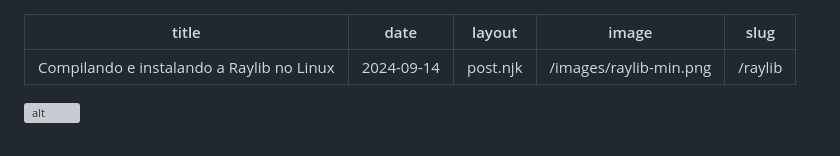
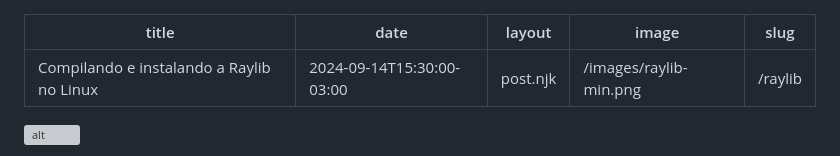
Before and after one commit to Camilotk/blog.camilotk.dev.br, a Markdown page: src/posts/2024_09_14__raylib.md, the part around the change. Drawn GitHub-style; grey boxes are pictures that could not be loaded.

Commit message:
add correct date in the raylib

```diff
--- a/src/posts/2024_09_14__raylib.md
+++ b/src/posts/2024_09_14__raylib.md
@@ -1,6 +1,6 @@
 ---
 title: Compilando e instalando a Raylib no Linux
-date: 2024-09-14
+date: 2024-09-14T15:30:00-03:00
 layout: post.njk
 image: /images/raylib-min.png
 slug: /raylib
```
